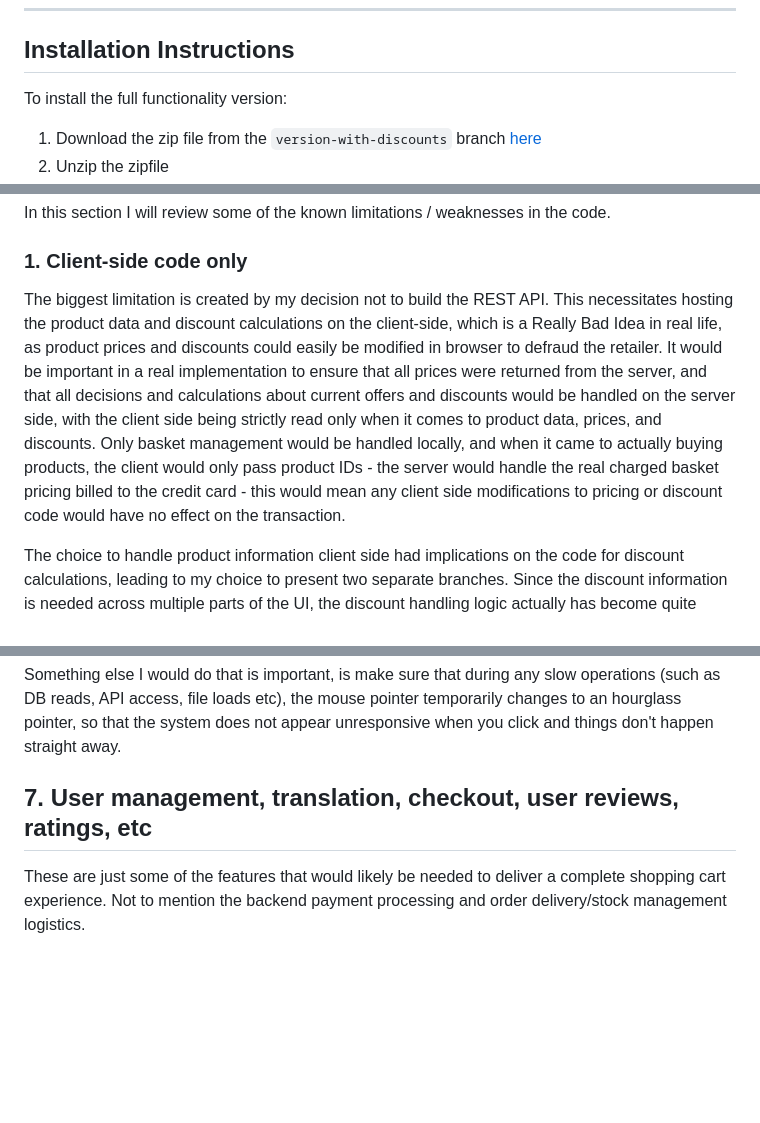
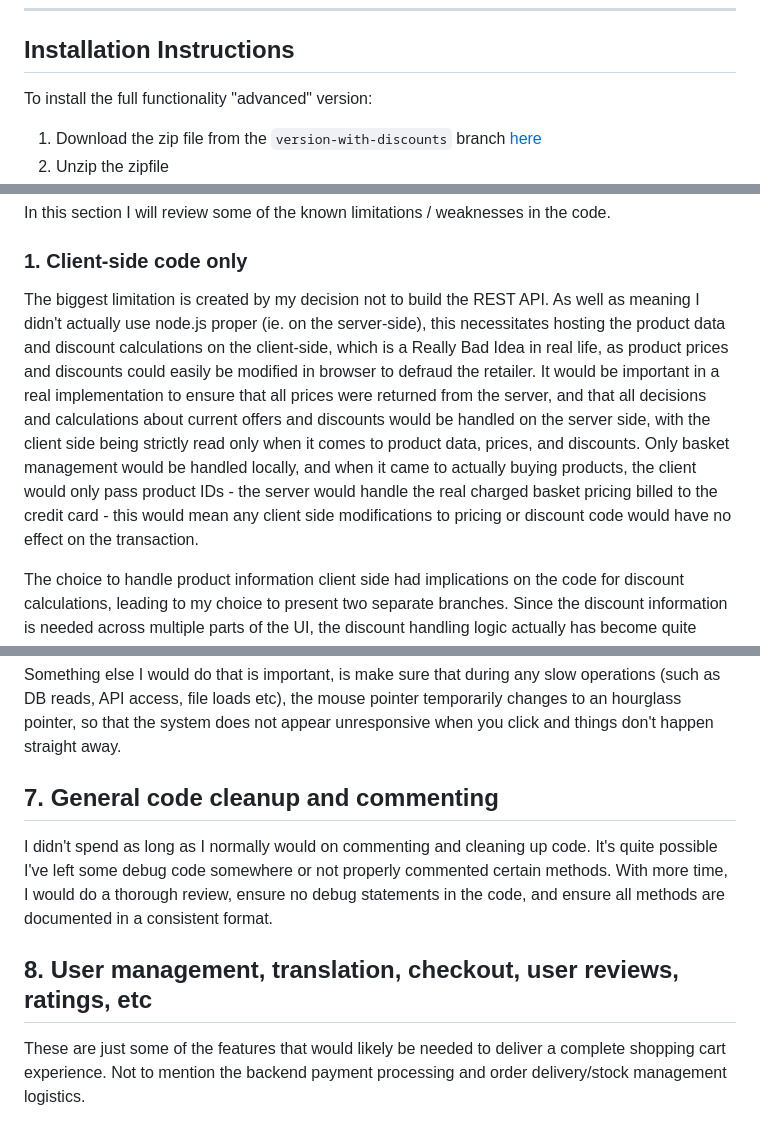
Before and after one commit to alexbfree/react-product-catalog-demo, a Markdown page: README.md, 3 parts joined by grey strips. GitHub-like rendering; blank space fills up the shorter version.

Commit message:
merging README.md updates from main

```diff
--- a/README.md
+++ b/README.md
@@ -36,7 +41,7 @@ You can hard code the products into the API or use a json file, whichever you pr
 
 ## Installation Instructions
 
-To install the full functionality version:
+To install the full functionality "advanced" version:
 
 1. Download the zip file from the `version-with-discounts` branch [here](https://github.com/alexbfree/react-product-catalog-demo/archive/refs/heads/version-with-discounts.zip)
 2. Unzip the zipfile
@@ -114,7 +119,7 @@ In this section I will review some of the known limitations / weaknesses in the
 
 ### 1. Client-side code only
 
-The biggest limitation is created by my decision not to build the REST API. This necessitates hosting the product data and discount calculations on the client-side, which is a Really Bad Idea in real life, as product prices and discounts could easily be modified in browser to defraud the retailer. It would be important in a real implementation to ensure that all prices were returned from the server, and that all decisions and calculations about current offers and discounts would be handled on the server side, with the client side being strictly read only when it comes to product data, prices, and discounts. Only basket management would be handled locally, and when it came to actually buying products, the client would only pass product IDs - the server would handle the real charged basket pricing billed to the credit card - this would mean any client side modifications to pricing or discount code would have no effect on the transaction.
+The biggest limitation is created by my decision not to build the REST API. As well as meaning I didn't actually use node.js proper (ie. on the server-side), this necessitates hosting the product data and discount calculations on the client-side, which is a Really Bad Idea in real life, as product prices and discounts could easily be modified in browser to defraud the retailer. It would be important in a real implementation to ensure that all prices were returned from the server, and that all decisions and calculations about current offers and discounts would be handled on the server side, with the client side being strictly read only when it comes to product data, prices, and discounts. Only basket management would be handled locally, and when it came to actually buying products, the client would only pass product IDs - the server would handle the real charged basket pricing billed to the credit card - this would mean any client side modifications to pricing or discount code would have no effect on the transaction.
 
 The choice to handle product information client side had implications on the code for discount calculations, leading to my choice to present two separate branches. Since the discount information is needed across multiple parts of the UI, the discount handling logic actually has become quite cumbersome. It would have been an option to move some of this logic out to a utility function, but since discount code should not really be on the client side anyway, I did not do this. So, the discount code is consolidated within the main product catalogue page. Which I don't like. Which is one of the reasons I left the discount code on a separate branch for now.
 
@@ -171,7 +176,11 @@ With more time, I would add briefly visible popup messages (probably using Mater
 
 Something else I would do that is important, is make sure that during any slow operations (such as DB reads, API access, file loads etc), the mouse pointer temporarily changes to an hourglass pointer, so that the system does not appear unresponsive when you click and things don't happen straight away.
 
-## 7. User management, translation, checkout, user reviews, ratings, etc
+## 7. General code cleanup and commenting
+
+I didn't spend as long as I normally would on commenting and cleaning up code. It's quite possible I've left some debug code somewhere or not properly commented certain methods. With more time, I would do a thorough review, ensure no debug statements in the code, and ensure all methods are documented in a consistent format.
+
+## 8. User management, translation, checkout, user reviews, ratings, etc
 
 These are just some of the features that would likely be needed to deliver a complete shopping cart experience. Not to mention the backend payment processing and order delivery/stock management logistics.
 
```
Also changed, not shown: other parts of README.md (+6 -1 lines).
